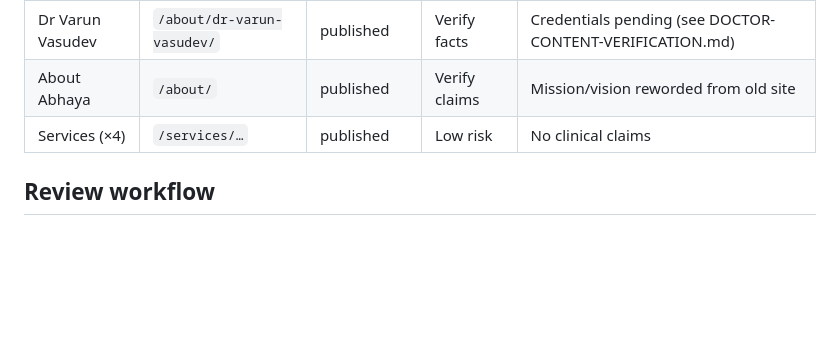
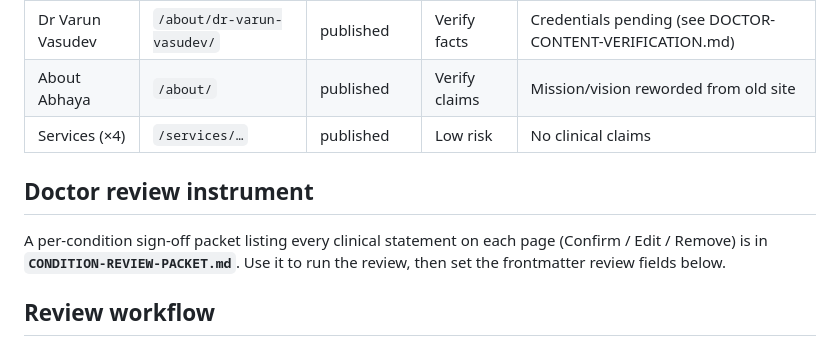
Before and after one commit to ihkarise/abhayaclinic, a Markdown page: docs/MEDICAL-REVIEW-QUEUE.md, the part around the change. Rendered like a GitHub page; blank space fills up the shorter version.

```diff
--- a/docs/MEDICAL-REVIEW-QUEUE.md
+++ b/docs/MEDICAL-REVIEW-QUEUE.md
@@ -34,6 +34,11 @@ Every medical page and its review/publication state. A page may be **published**
 | About Abhaya | `/about/` | published | Verify claims | Mission/vision reworded from old site |
 | Services (×4) | `/services/…` | published | Low risk | No clinical claims |
 
+## Doctor review instrument
+A per-condition sign-off packet listing every clinical statement on each page
+(Confirm / Edit / Remove) is in **`CONDITION-REVIEW-PACKET.md`**. Use it to run
+the review, then set the frontmatter review fields below.
+
 ## Review workflow
 1. Doctor reviews each condition/article for accuracy and safety.
 2. On sign-off, set in frontmatter: `medicalReviewed: true`, `reviewedBy: "Dr Varun Vasudev"` (or the reviewing clinician), `reviewedAt: <date>`.
```
Also changed, not shown: docs/CONDITION-REVIEW-PACKET.md (added, +130 -0 lines).
